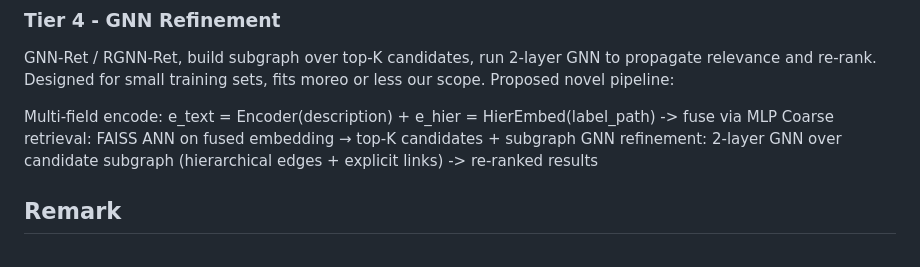
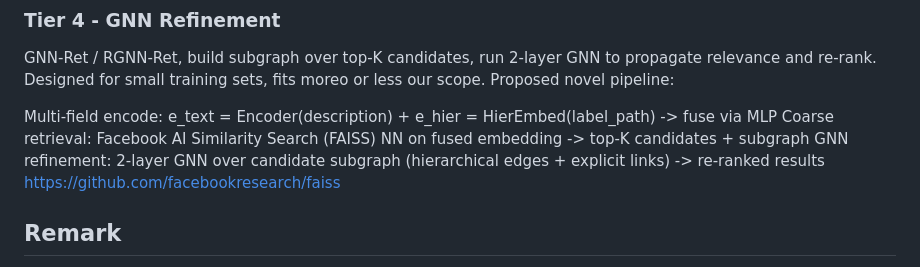
Before and after one commit to UntotaufUrlaub/anlp-lab-course-2026, a Markdown page: documentation/03_literature_review.md, the part around the change. Drawn GitHub-style.

Commit message:
docs: update reference in 03_lit_review

```diff
--- a/documentation/03_literature_review.md
+++ b/documentation/03_literature_review.md
@@ -148,8 +148,9 @@ GNN-Ret / RGNN-Ret, build subgraph over top-K candidates, run 2-layer GNN to pro
 Proposed novel pipeline:
 
 Multi-field encode: e_text = Encoder(description) + e_hier = HierEmbed(label_path) -> fuse via MLP
-Coarse retrieval: FAISS ANN on fused embedding → top-K candidates + subgraph
+Coarse retrieval: Facebook AI Similarity Search (FAISS) NN on fused embedding -> top-K candidates + subgraph
 GNN refinement: 2-layer GNN over candidate subgraph (hierarchical edges + explicit links) -> re-ranked results
+https://github.com/facebookresearch/faiss
 
 ## Remark
 
```
